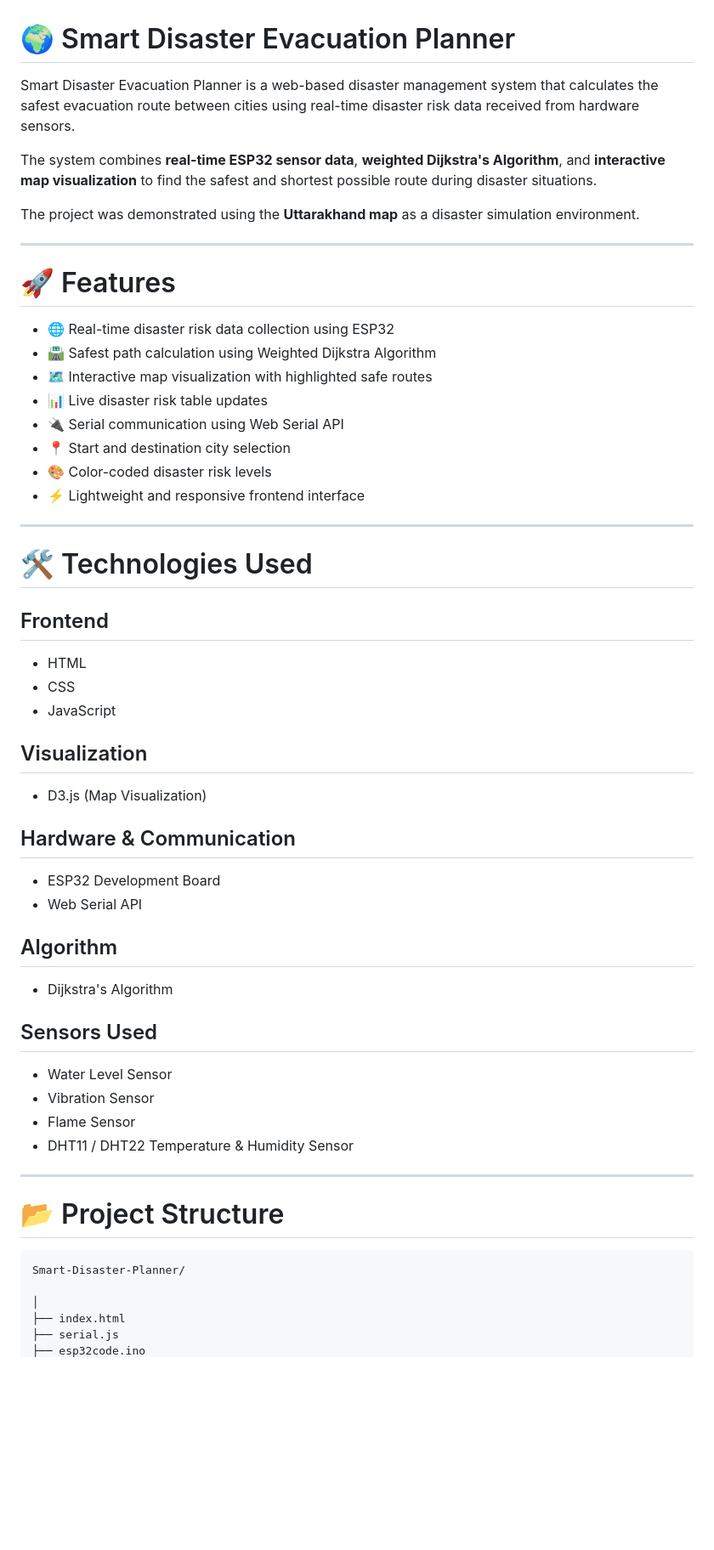
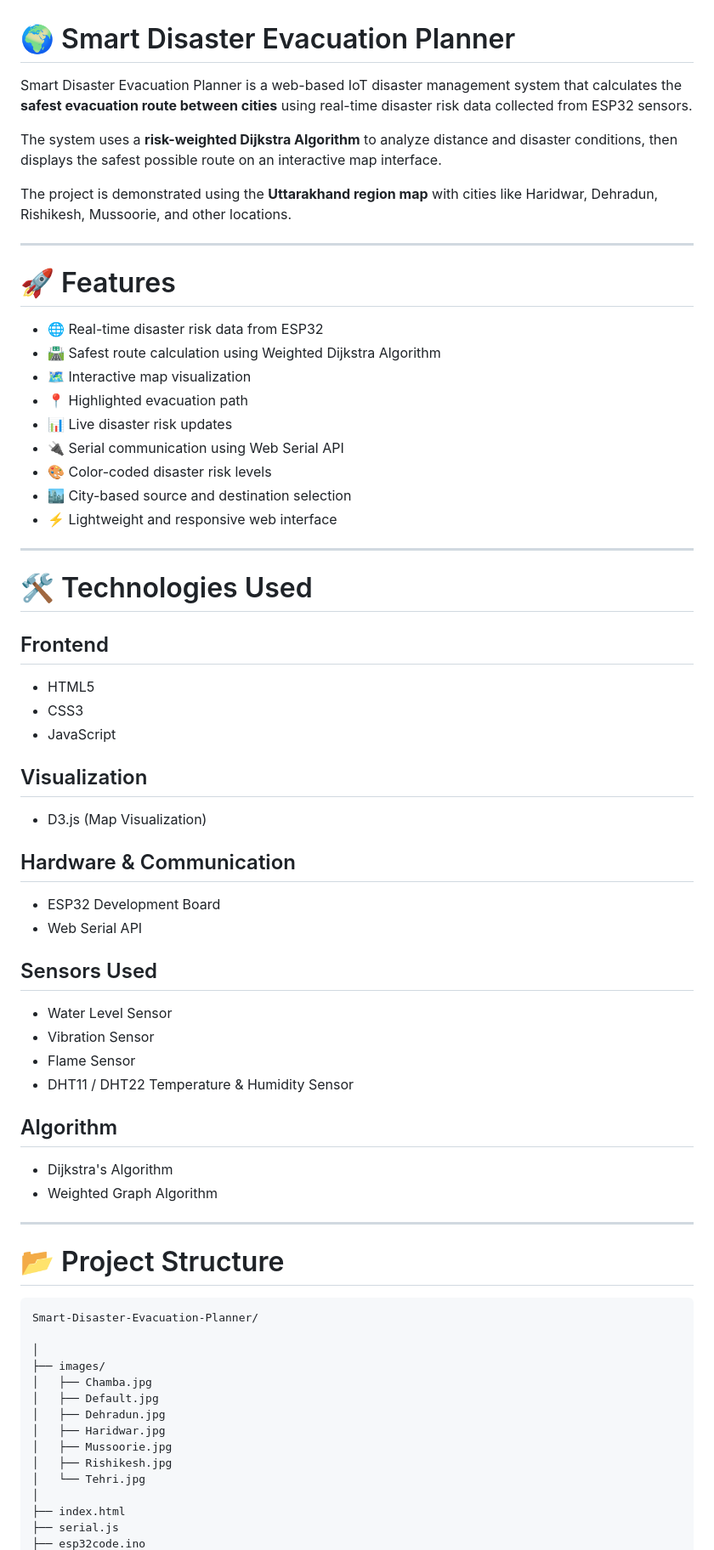
Before and after one commit to ankita12365/Smart-Disaster-Evacuation-Planner, a Markdown page: README.md, the part around one of its changes. Shown at 85% size. GitHub-like rendering; blank space fills up the shorter version.

````diff
--- a/README.md
+++ b/README.md
@@ -1,56 +1,72 @@
 # 🌍 Smart Disaster Evacuation Planner
 
-Smart Disaster Evacuation Planner is a web-based disaster management system that calculates the safest evacuation route between cities using real-time disaster risk data received from hardware sensors.
+Smart Disaster Evacuation Planner is a web-based IoT disaster management system that calculates the **safest evacuation route between cities** using real-time disaster risk data collected from ESP32 sensors.
 
-The system combines **real-time ESP32 sensor data**, **weighted Dijkstra's Algorithm**, and **interactive map visualization** to find the safest and shortest possible route during disaster situations.
+The system uses a **risk-weighted Dijkstra Algorithm** to analyze distance and disaster conditions, then displays the safest possible route on an interactive map interface.
 
-The project was demonstrated using the **Uttarakhand map** as a disaster simulation environment.
+The project is demonstrated using the **Uttarakhand region map** with cities like Haridwar, Dehradun, Rishikesh, Mussoorie, and other locations.
 
 ---
 
 # 🚀 Features
 
-- 🌐 Real-time disaster risk data collection using ESP32
-- 🛣️ Safest path calculation using Weighted Dijkstra Algorithm
-- 🗺️ Interactive map visualization with highlighted safe routes
-- 📊 Live disaster risk table updates
+- 🌐 Real-time disaster risk data from ESP32
+- 🛣️ Safest route calculation using Weighted Dijkstra Algorithm
+- 🗺️ Interactive map visualization
+- 📍 Highlighted evacuation path
+- 📊 Live disaster risk updates
 - 🔌 Serial communication using Web Serial API
-- 📍 Start and destination city selection
 - 🎨 Color-coded disaster risk levels
-- ⚡ Lightweight and responsive frontend interface
+- 🏙️ City-based source and destination selection
+- ⚡ Lightweight and responsive web interface
 
 ---
 
 # 🛠️ Technologies Used
 
 ## Frontend
-- HTML
-- CSS
+
+- HTML5
+- CSS3
 - JavaScript
 
 ## Visualization
+
 - D3.js (Map Visualization)
 
 ## Hardware & Communication
+
 - ESP32 Development Board
 - Web Serial API
 
-## Algorithm
-- Dijkstra's Algorithm
+## Sensors Used
 
-## Sensors Used
 - Water Level Sensor
 - Vibration Sensor
 - Flame Sensor
 - DHT11 / DHT22 Temperature & Humidity Sensor
+
+## Algorithm
+
+- Dijkstra's Algorithm
+- Weighted Graph Algorithm
 
 ---
 
 # 📂 Project Structure
 
 ```text
-Smart-Disaster-Planner/
+Smart-Disaster-Evacuation-Planner/
 
+│
+├── images/
+│   ├── Chamba.jpg
+│   ├── Default.jpg
+│   ├── Dehradun.jpg
+│   ├── Haridwar.jpg
+│   ├── Mussoorie.jpg
+│   ├── Rishikesh.jpg
+│   └── Tehri.jpg
 │
 ├── index.html
 ├── serial.js
````
Also changed, not shown: other parts of README.md (+53 -49 lines).
